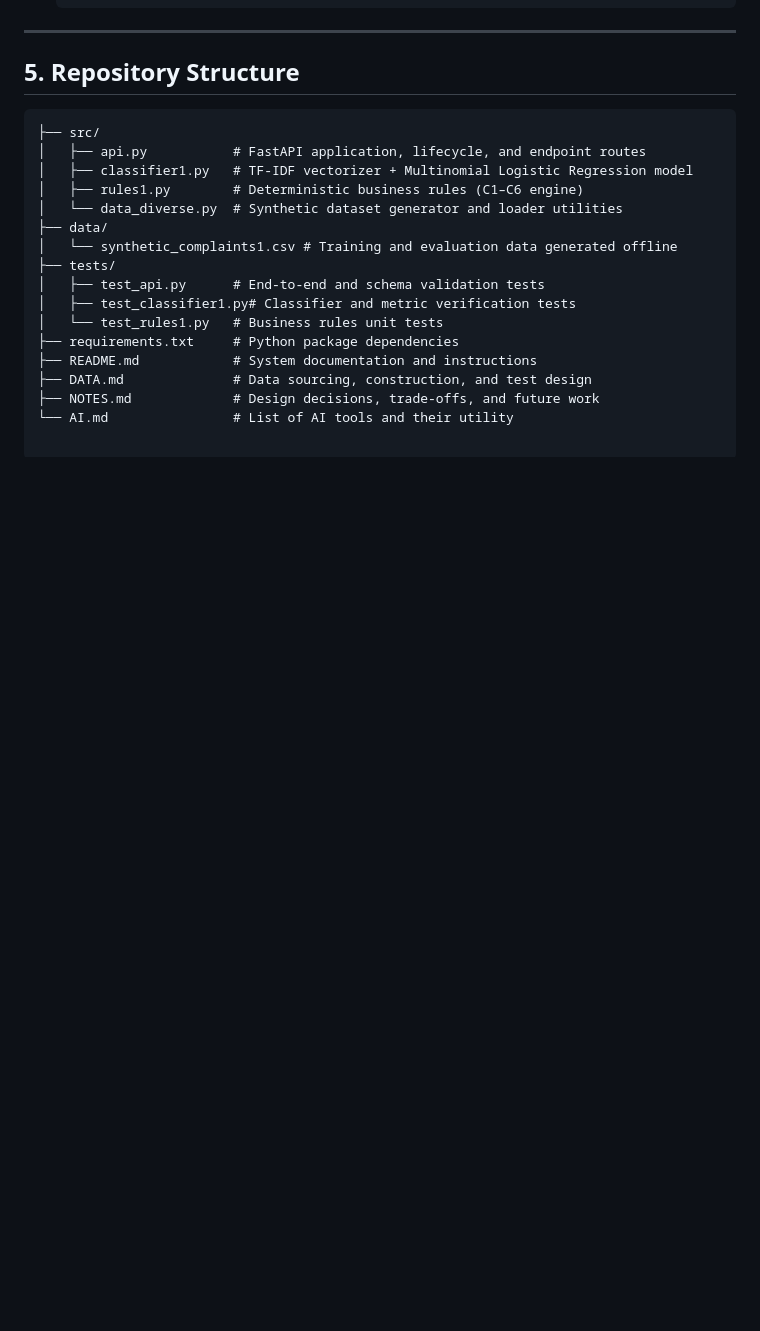
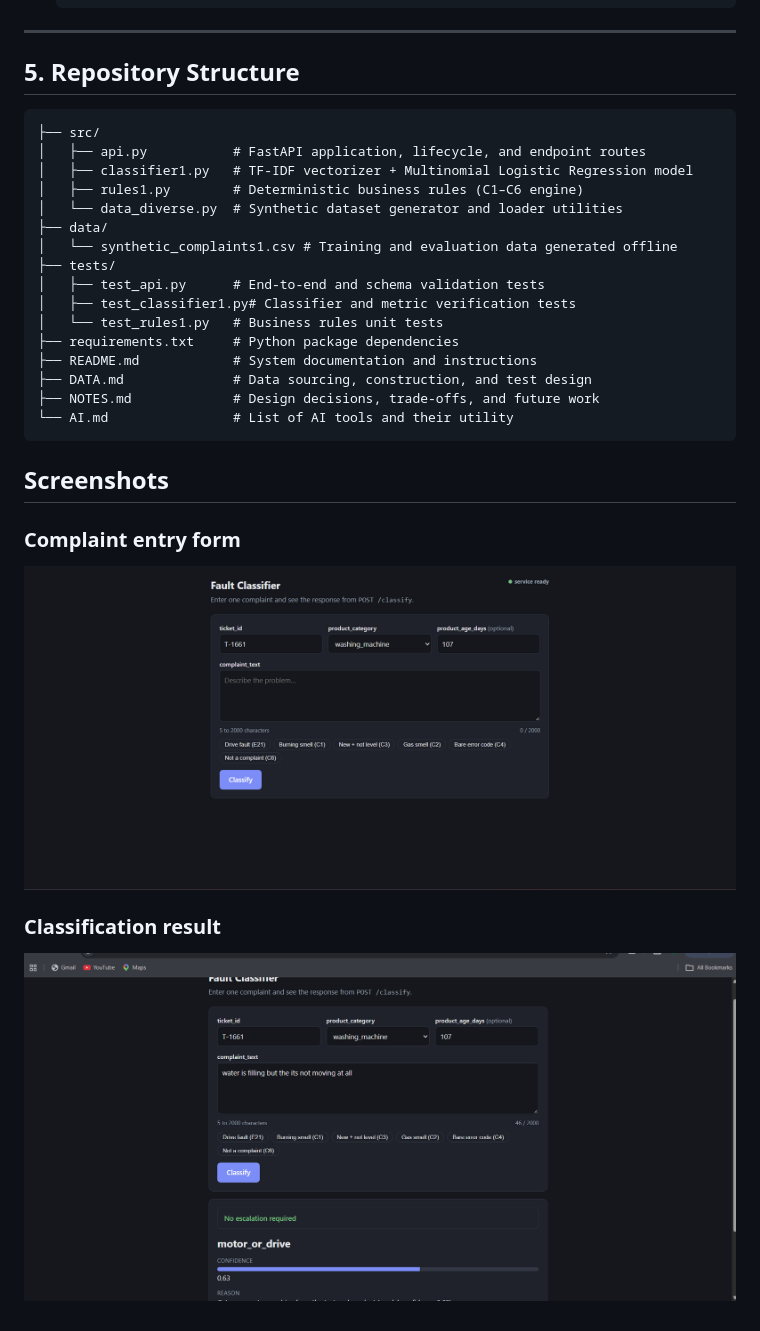
Before and after one commit to Kunal1762/bruviti-ai-assignment, a Markdown page: README.md, the part around the change. Rendered like a GitHub page; pictures changed too: screenshots/Screenshot 2026-10-13 234906.png (added), screenshots/Screenshot 2026-10-13 235004.png (added); blank space fills up the shorter version.

Commit message:
added screenshots

````diff
--- a/README.md
+++ b/README.md
@@ -99,3 +99,14 @@ python -m pytest -q
 ├── DATA.md              # Data sourcing, construction, and test design
 ├── NOTES.md             # Design decisions, trade-offs, and future work
 └── AI.md                # List of AI tools and their utility
+```
+
+## Screenshots
+
+### Complaint entry form
+
+![Classifier form before submission](screenshots/Screenshot%202026-10-13%20234906.png)
+
+### Classification result
+
+![Classifier result after submission](screenshots/Screenshot%202026-10-13%20235004.png)
````
